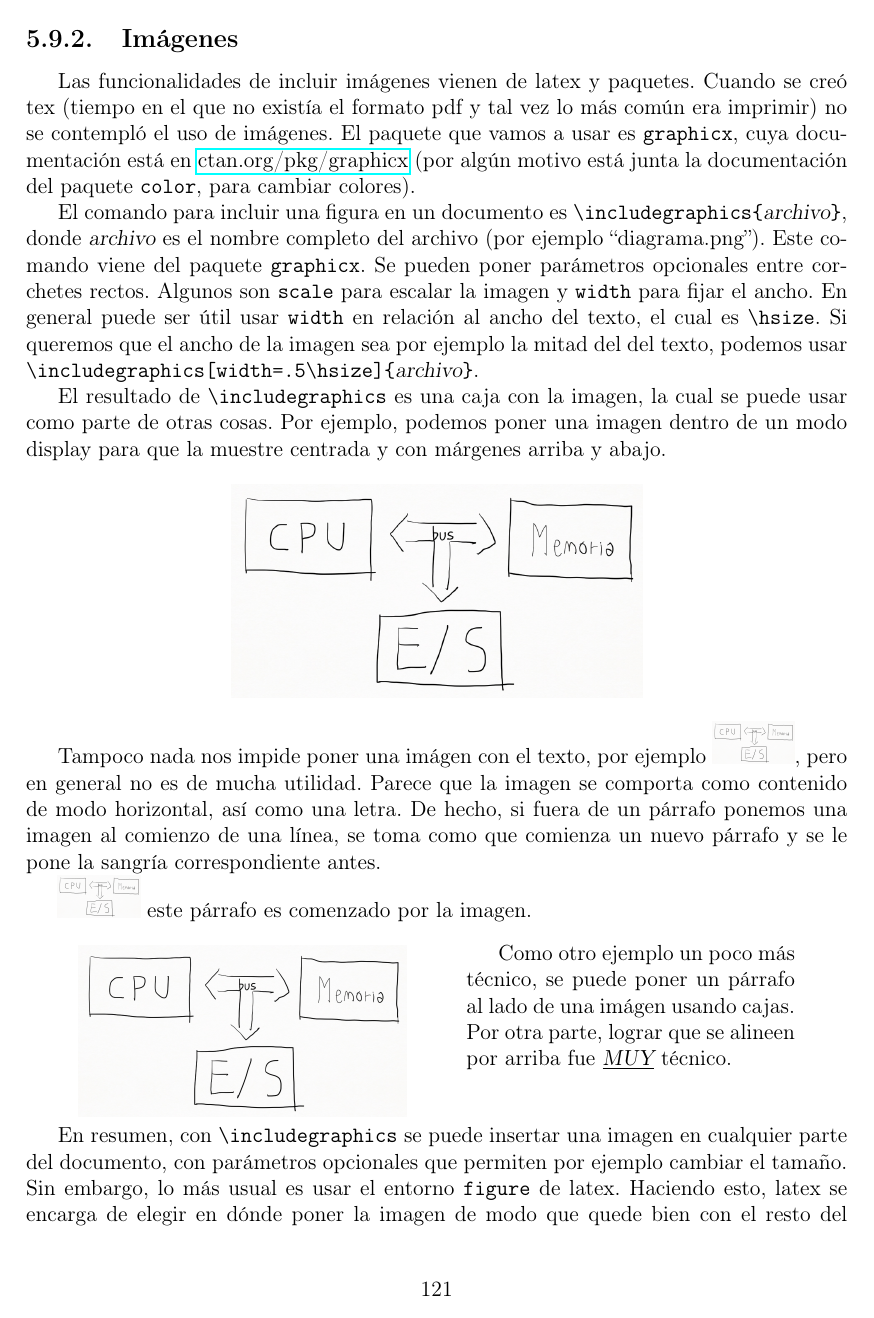
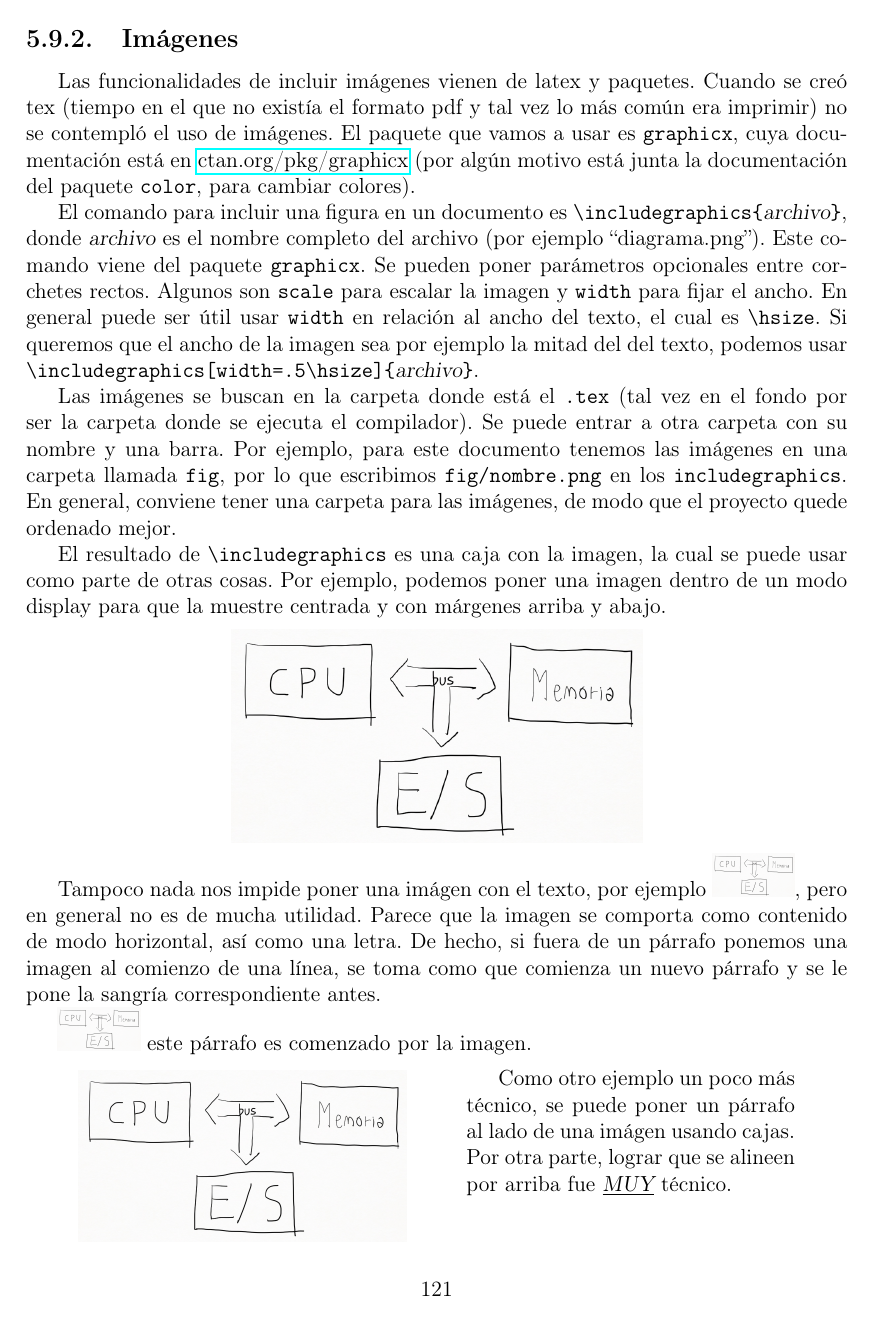
Before and after one commit to fcarballal/curso_comp, a LaTeX document (notasComp.tex): page 121 of 127. Compiled offline with pdfLaTeX.

Commit message:
dir imágenes

```diff
--- a/notasComp.tex
+++ b/notasComp.tex
@@ -3912,6 +3912,8 @@ Las funcionalidades de incluir imágenes vienen de latex y paquetes. Cuando se c
 
 El comando para incluir una figura en un documento es {\tt \tbs includegraphics\{{\sl archivo}\}}, donde {\sl archivo} es el nombre completo del archivo (por ejemplo \lq\lq diagrama.png\rq\rq). Este comando viene del paquete {\tt graphicx}. Se pueden poner parámetros opcionales entre corchetes rectos. Algunos son {\tt scale} para escalar la imagen y {\tt width} para fijar el ancho. En general puede ser útil usar {\tt width} en relación al ancho del texto, el cual es \verb|\hsize|. Si queremos que el ancho de la imagen sea por ejemplo la mitad del del texto, podemos usar {\tt \tbs includegraphics[width=.5\tbs hsize]\{{\sl archivo}\}}.
 
+Las imágenes se buscan en la carpeta donde está el {\tt .tex} (tal vez en el fondo por ser la carpeta donde se ejecuta el compilador). Se puede entrar a otra carpeta con su nombre y una barra. Por ejemplo, para este documento tenemos las imágenes en una carpeta llamada {\tt fig}, por lo que escribimos {\tt fig/nombre.png} en los {\tt includegraphics}. En general, conviene tener una carpeta para las imágenes, de modo que el proyecto quede ordenado mejor.
+
 El resultado de \verb|\includegraphics| es una caja con la imagen, la cual se puede usar como parte de otras cosas. Por ejemplo, podemos poner una imagen dentro de un modo display para que la muestre centrada y con márgenes arriba y abajo.
 $$
 \includegraphics[width=.5\hsize]{fig/ArqVN.png}
```
